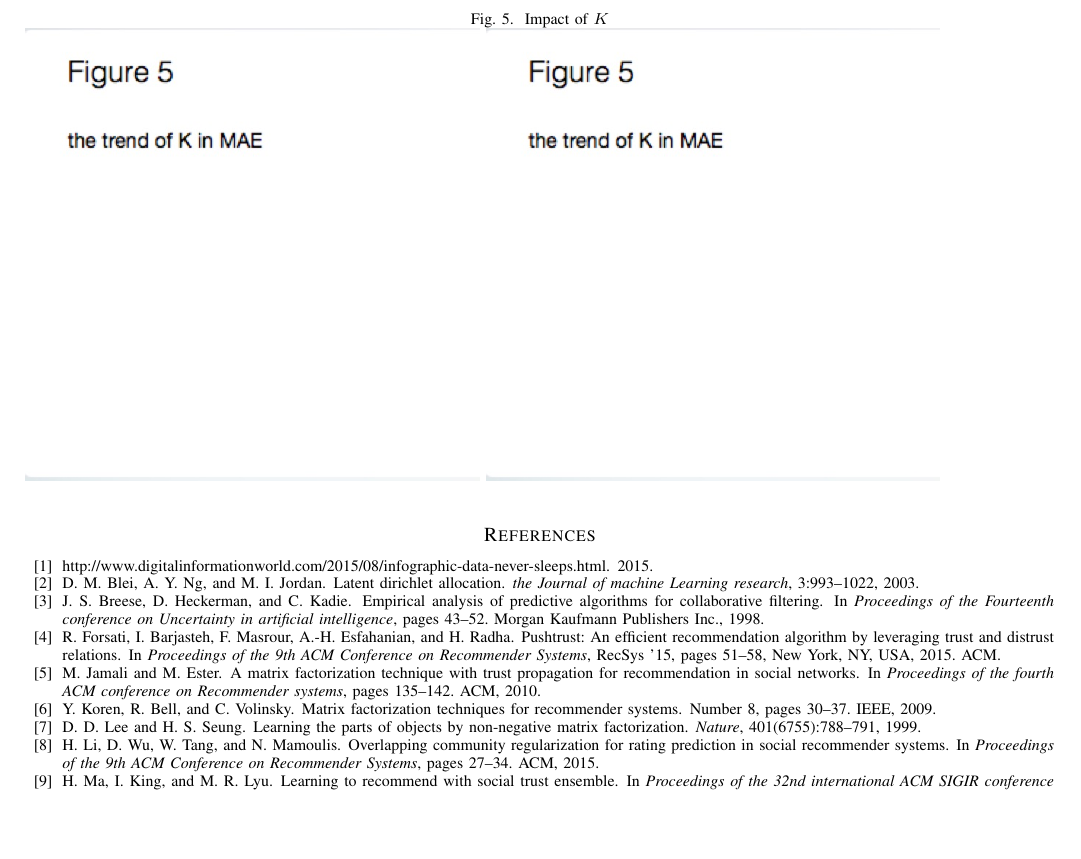
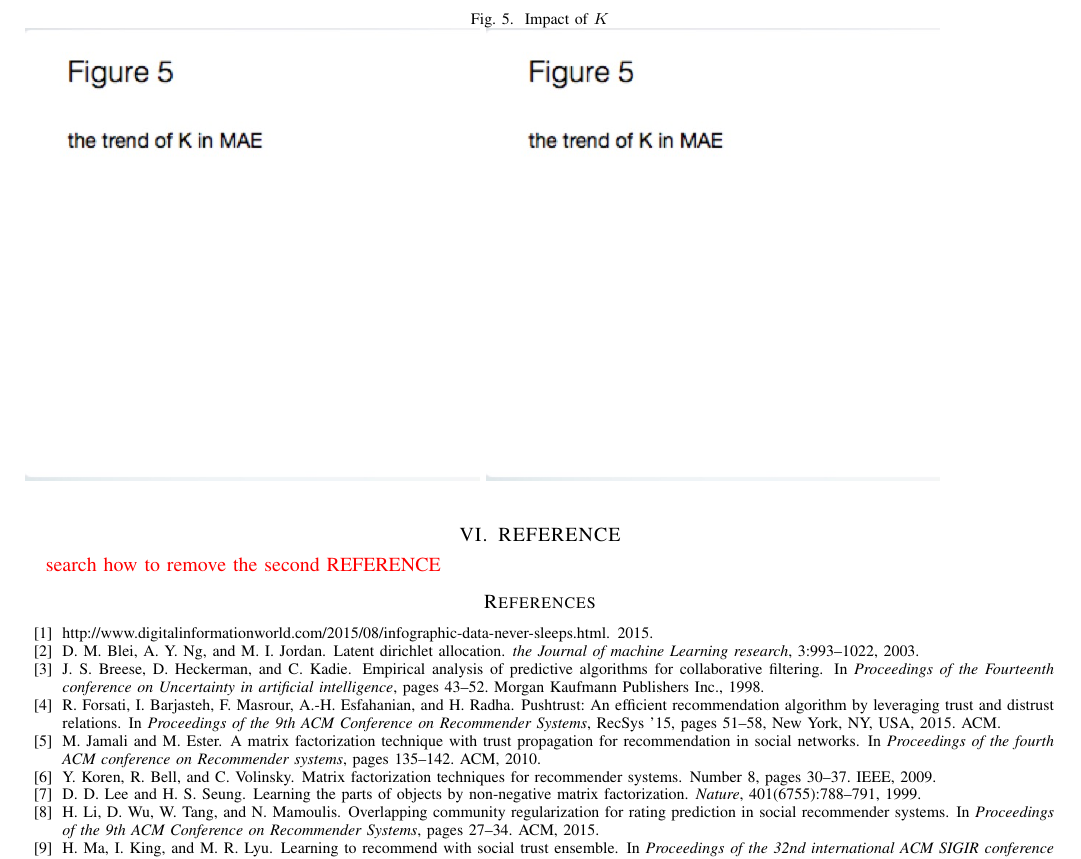
Before and after one commit to PhoenixZhao/5470_paper, a LaTeX paper (tex/paper.tex, which reads tex/ref.tex): part of page 9 of 9, cut so that both start at the same text, the shorter picture padded with empty space. Compiled offline with pdfLaTeX.

Commit message:
trivial fix

```diff
--- a/tex/paper.tex
+++ b/tex/paper.tex
@@ -1,6 +1,8 @@
 \documentclass[10pt,onecolumn,conference]{IEEEtran}
 \usepackage{amssymb,amsmath}
 \usepackage{graphicx,subfigure}
+\usepackage[normalem]{ulem}
+\useunder{\uline}{\ul}{}
 \usepackage{color}
 \graphicspath{ {../img/} }
 \hyphenation{op-tical net-works semi-conduc-tor}
--- a/tex/ref.tex
+++ b/tex/ref.tex
@@ -1,2 +1,4 @@
+\section{REFERENCE}
+\textcolor{red}{search how to remove the second REFERENCE}
 \bibliographystyle{abbrv}
 \bibliography{ref}
```
